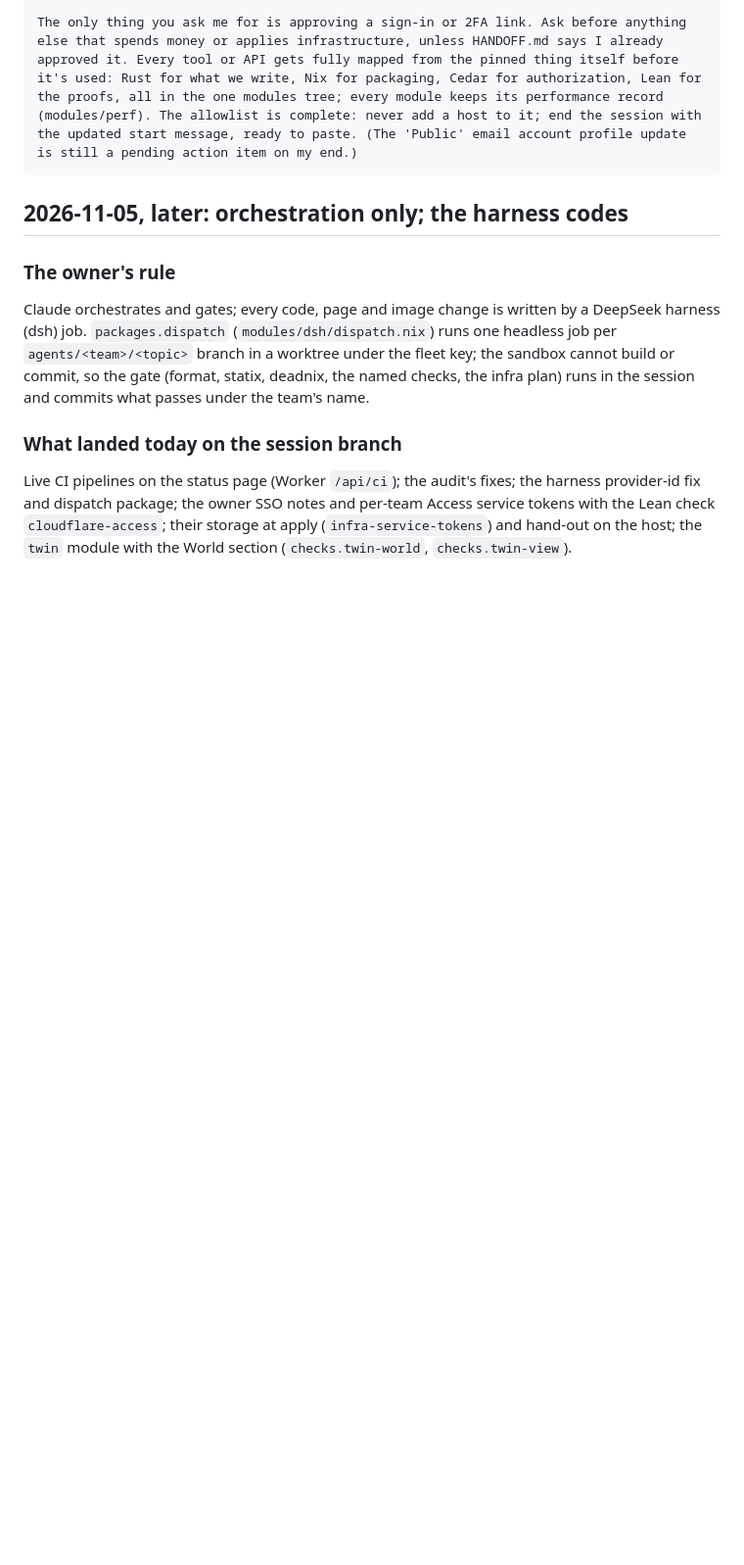
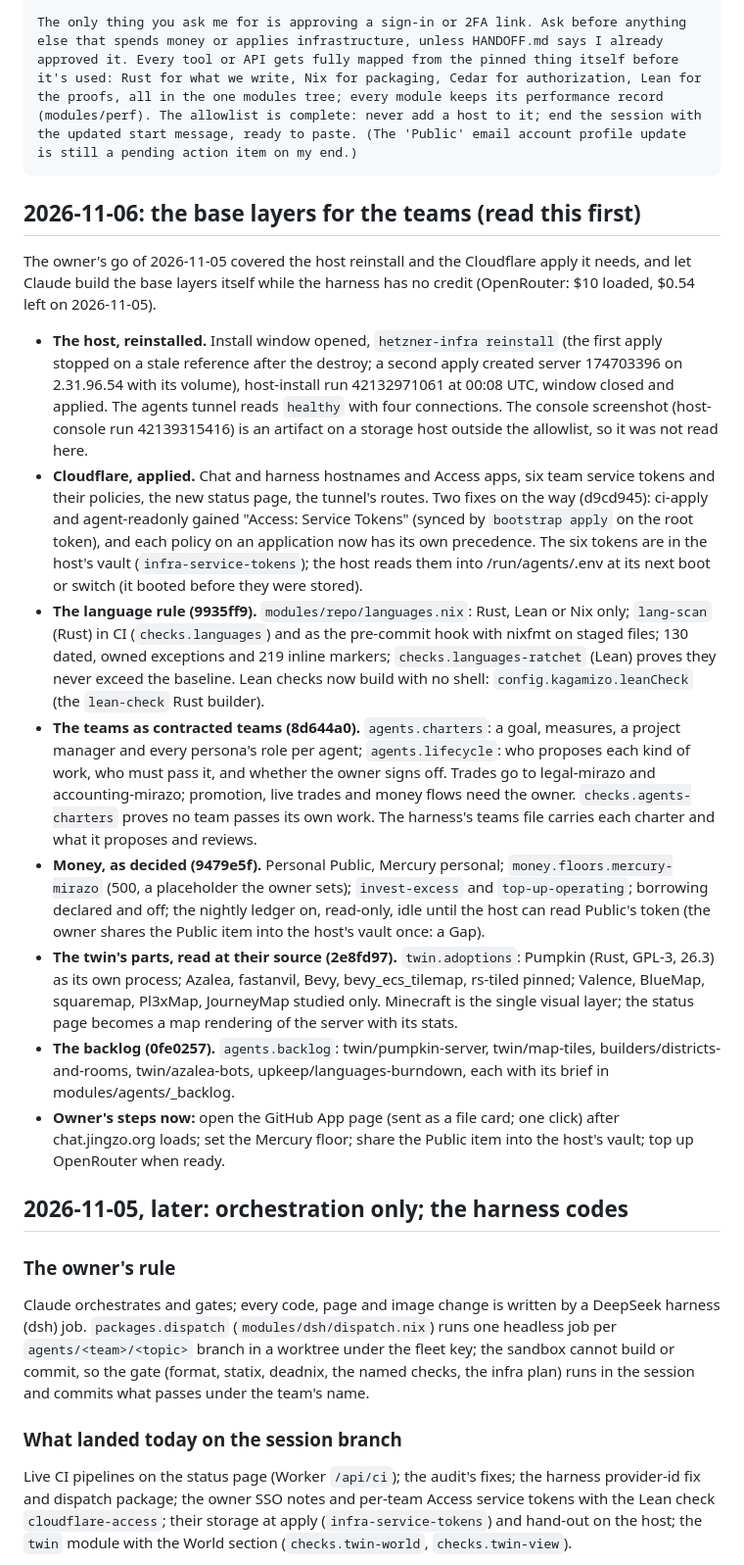
Before and after one commit to Kagamizo-dev/kagamizo, a Markdown page: HANDOFF.md, the part around one of its changes. Shown at 98% size. GitHub-like rendering; blank space fills up the shorter version.

Commit message:
docs(handoff): Record the reinstall and the teams' base layers
The host is reinstalled with the cached system and the tunnel is
healthy; Cloudflare is applied with the teams' tokens; the language
rule, the charters and lifecycles, the money decisions, the twin's
adoptions and the backlog are in. The start message now sends the
next session to the teams' backlog and the language rule.

Co-Authored-By: Claude Opus 5.5 <noreply@anthropic.com>
Claude-Session: https://claude.ai/code/session_01AUZDaGMYuDhyuqZpsMgt8C

````diff
--- a/HANDOFF.md
+++ b/HANDOFF.md
@@ -25,6 +25,57 @@ Then, in order, from HANDOFF.md's "2026-11-04: the plan's step 2": apply chat.ji
 
 The only thing you ask me for is approving a sign-in or 2FA link. Ask before anything else that spends money or applies infrastructure, unless HANDOFF.md says I already approved it. Every tool or API gets fully mapped from the pinned thing itself before it's used: Rust for what we write, Nix for packaging, Cedar for authorization, Lean for the proofs, all in the one modules tree; every module keeps its performance record (modules/perf). The allowlist is complete: never add a host to it; end the session with the updated start message, ready to paste. (The 'Public' email account profile update is still a pending action item on my end.)
 ```
+
+## 2026-11-06: the base layers for the teams (read this first)
+
+The owner's go of 2026-11-05 covered the host reinstall and the Cloudflare
+apply it needs, and let Claude build the base layers itself while the
+harness has no credit (OpenRouter: $10 loaded, $0.54 left on 2026-11-05).
+
+- **The host, reinstalled.** Install window opened, `hetzner-infra
+  reinstall` (the first apply stopped on a stale reference after the
+  destroy; a second apply created server 174703396 on 2.31.96.54 with its
+  volume), host-install run 42132971061 at 00:08 UTC, window closed and
+  applied. The agents tunnel reads `healthy` with four connections. The
+  console screenshot (host-console run 42139315416) is an artifact on a
+  storage host outside the allowlist, so it was not read here.
+- **Cloudflare, applied.** Chat and harness hostnames and Access apps, six
+  team service tokens and their policies, the new status page, the tunnel's
+  routes. Two fixes on the way (d9cd945): ci-apply and agent-readonly gained
+  "Access: Service Tokens" (synced by `bootstrap apply` on the root token),
+  and each policy on an application now has its own precedence. The six
+  tokens are in the host's vault (`infra-service-tokens`); the host reads
+  them into /run/agents/<team>.env at its next boot or switch (it booted
+  before they were stored).
+- **The language rule (9935ff9).** `modules/repo/languages.nix`: Rust, Lean
+  or Nix only; `lang-scan` (Rust) in CI (`checks.languages`) and as the
+  pre-commit hook with nixfmt on staged files; 130 dated, owned exceptions
+  and 219 inline markers; `checks.languages-ratchet` (Lean) proves they
+  never exceed the baseline. Lean checks now build with no shell:
+  `config.kagamizo.leanCheck` (the `lean-check` Rust builder).
+- **The teams as contracted teams (8d644a0).** `agents.charters`: a goal,
+  measures, a project manager and every persona's role per agent;
+  `agents.lifecycle`: who proposes each kind of work, who must pass it, and
+  whether the owner signs off. Trades go to legal-mirazo and
+  accounting-mirazo; promotion, live trades and money flows need the owner.
+  `checks.agents-charters` proves no team passes its own work. The harness's
+  teams file carries each charter and what it proposes and reviews.
+- **Money, as decided (9479e5f).** Personal Public, Mercury personal;
+  `money.floors.mercury-mirazo` (500, a placeholder the owner sets);
+  `invest-excess` and `top-up-operating`; borrowing declared and off; the
+  nightly ledger on, read-only, idle until the host can read Public's token
+  (the owner shares the Public item into the host's vault once: a Gap).
+- **The twin's parts, read at their source (2e8fd97).** `twin.adoptions`:
+  Pumpkin (Rust, GPL-3, 26.3) as its own process; Azalea, fastanvil, Bevy,
+  bevy_ecs_tilemap, rs-tiled pinned; Valence, BlueMap, squaremap, Pl3xMap,
+  JourneyMap studied only. Minecraft is the single visual layer; the status
+  page becomes a map rendering of the server with its stats.
+- **The backlog (0fe0257).** `agents.backlog`: twin/pumpkin-server,
+  twin/map-tiles, builders/districts-and-rooms, twin/azalea-bots,
+  upkeep/languages-burndown, each with its brief in modules/agents/_backlog.
+- **Owner's steps now:** open the GitHub App page (sent as a file card;
+  one click) after chat.jingzo.org loads; set the Mercury floor; share the
+  Public item into the host's vault; top up OpenRouter when ready.
 
 ## 2026-11-05, later: orchestration only; the harness codes
 
````
Also changed, not shown: other parts of HANDOFF.md (+2 -2 lines).
